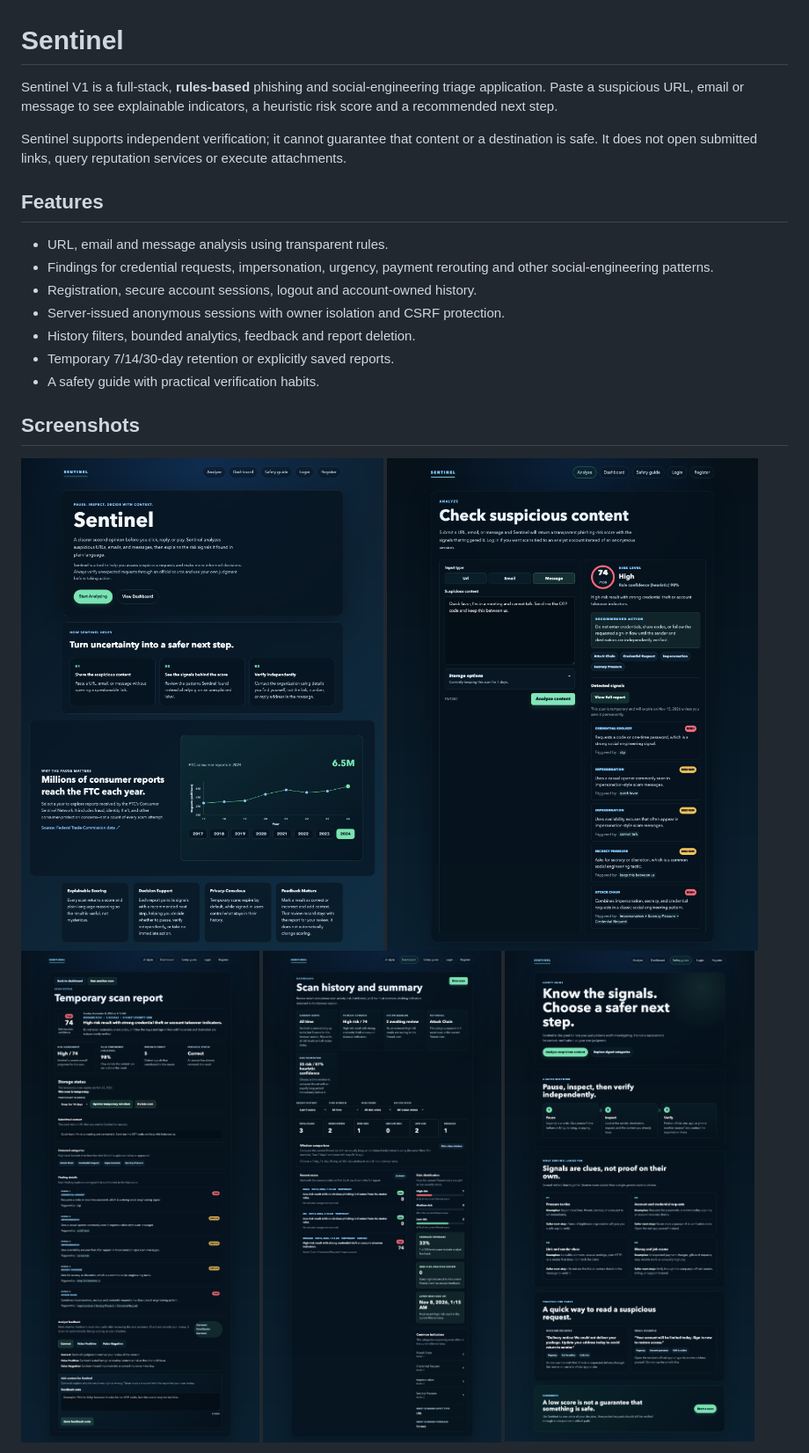
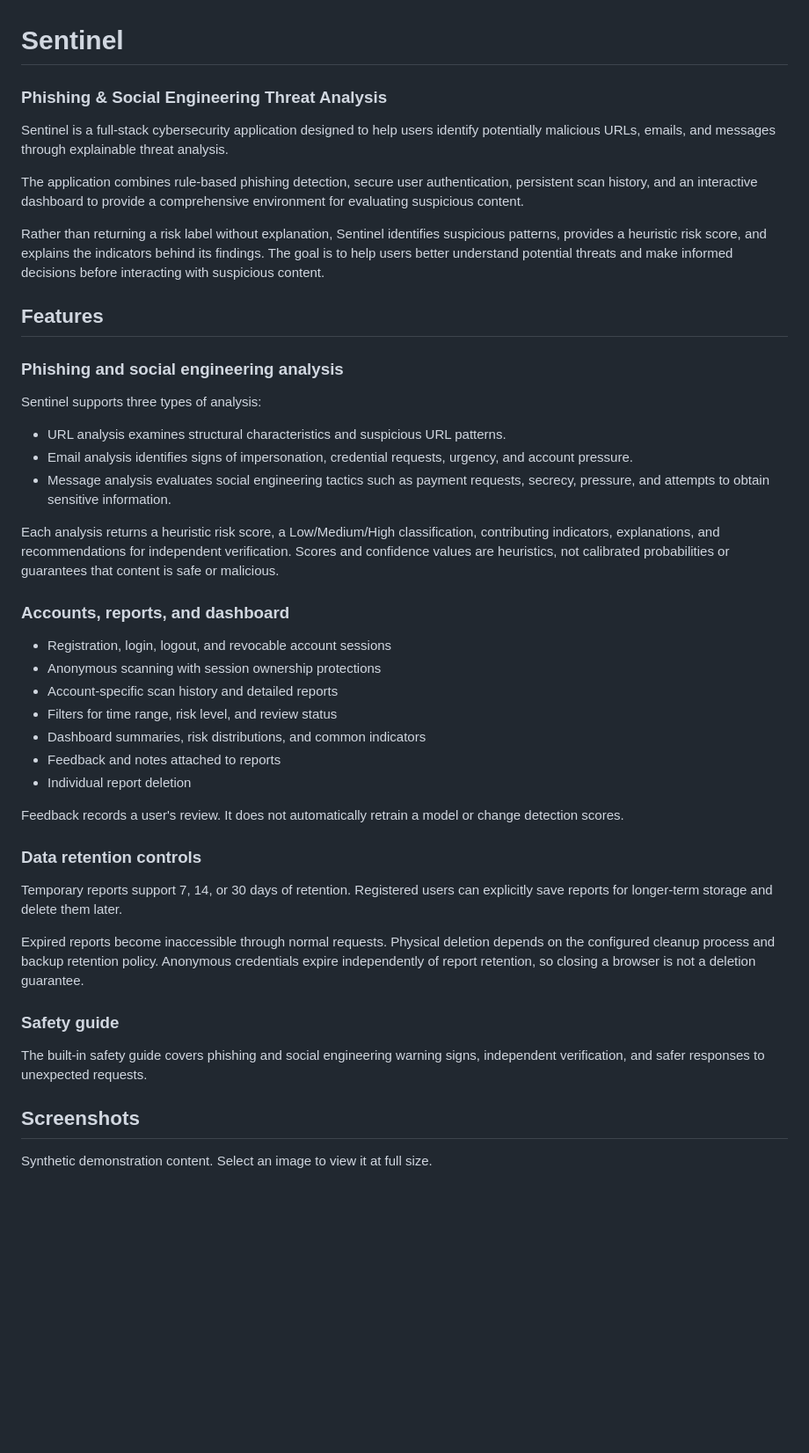
Before and after one commit to DarienRam/Sentinel, a Markdown page: README.md, the part around one of its changes. Shown at 88% size. GitHub-like rendering; pictures changed too: docs/screenshots/01-landing-page.png, docs/screenshots/02-analyze-high-risk.png, docs/screenshots/03-scan-report.png; blank space fills up the shorter version.

```diff
--- a/README.md
+++ b/README.md
@@ -1,24 +1,48 @@
 # Sentinel
 
-Sentinel V1 is a full-stack, **rules-based** phishing and social-engineering triage application. Paste a suspicious URL, email or message to see explainable indicators, a heuristic risk score and a recommended next step.
+### Phishing & Social Engineering Threat Analysis
 
-Sentinel supports independent verification; it cannot guarantee that content or a destination is safe. It does not open submitted links, query reputation services or execute attachments.
+Sentinel is a full-stack cybersecurity application designed to help users identify potentially malicious URLs, emails, and messages through explainable threat analysis.
+
+The application combines rule-based phishing detection, secure user authentication, persistent scan history, and an interactive dashboard to provide a comprehensive environment for evaluating suspicious content.
+
+Rather than returning a risk label without explanation, Sentinel identifies suspicious patterns, provides a heuristic risk score, and explains the indicators behind its findings. The goal is to help users better understand potential threats and make informed decisions before interacting with suspicious content.
 
 ## Features
 
-- URL, email and message analysis using transparent rules.
-- Findings for credential requests, impersonation, urgency, payment rerouting and other social-engineering patterns.
-- Registration, secure account sessions, logout and account-owned history.
-- Server-issued anonymous sessions with owner isolation and CSRF protection.
-- History filters, bounded analytics, feedback and report deletion.
-- Temporary 7/14/30-day retention or explicitly saved reports.
-- A safety guide with practical verification habits.
+### Phishing and social engineering analysis
+
+Sentinel supports three types of analysis:
+
+- URL analysis examines structural characteristics and suspicious URL patterns.
+- Email analysis identifies signs of impersonation, credential requests, urgency, and account pressure.
+- Message analysis evaluates social engineering tactics such as payment requests, secrecy, pressure, and attempts to obtain sensitive information.
+
+Each analysis returns a heuristic risk score, a Low/Medium/High classification, contributing indicators, explanations, and recommendations for independent verification. Scores and confidence values are heuristics, not calibrated probabilities or guarantees that content is safe or malicious.
+
+### Accounts, reports, and dashboard
+
+- Registration, login, logout, and revocable account sessions
+- Anonymous scanning with session ownership protections
+- Account-specific scan history and detailed reports
+- Filters for time range, risk level, and review status
+- Dashboard summaries, risk distributions, and common indicators
+- Feedback and notes attached to reports
+- Individual report deletion
+
+Feedback records a user's review. It does not automatically retrain a model or change detection scores.
+
+### Data retention controls
+
+Temporary reports support 7, 14, or 30 days of retention. Registered users can explicitly save reports for longer-term storage and delete them later.
+
+Expired reports become inaccessible through normal requests. Physical deletion depends on the configured cleanup process and backup retention policy. Anonymous credentials expire independently of report retention, so closing a browser is not a deletion guarantee.
+
+### Safety guide
+
+The built-in safety guide covers phishing and social engineering warning signs, independent verification, and safer responses to unexpected requests.
 
 ## Screenshots
 
-![Sentinel landing page](docs/screenshots/01-landing-page.png)
-![Rules-based analysis](docs/screenshots/02-analyze-high-risk.png)
-![Report and retention controls](docs/screenshots/03-scan-report.png)
-![Synthetic history dashboard](docs/screenshots/04-dashboard.png)
-![Safety guide](docs/screenshots/05-safety-guide.png)
+Synthetic demonstration content. Select an image to view it at full size.
 
```
Also changed, not shown: other parts of README.md (+87 -30 lines).
